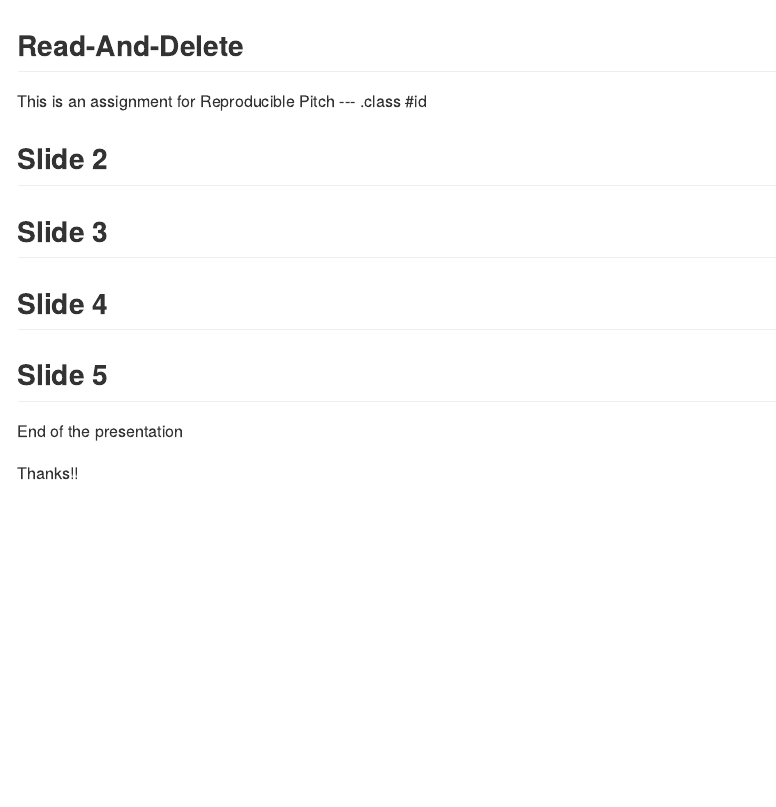
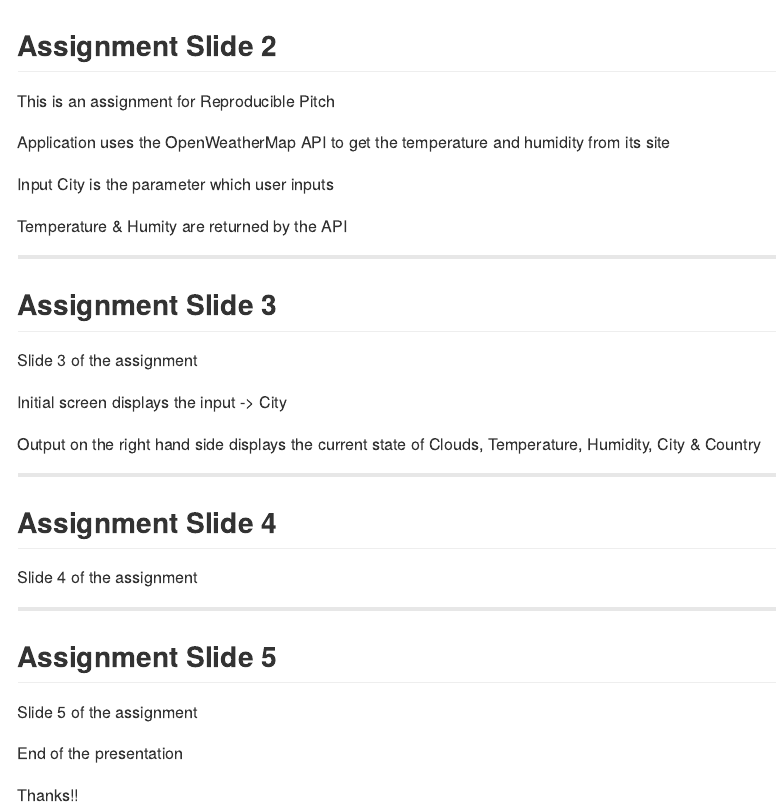
Before and after one commit to guruprasadgopalarao/guruprasadgopalarao.github.io, an R Markdown document (index.Rmd): the page in a window 1100 px wide, from its top. The pictures show the output file index.md that the author committed with the source, drawn offline in the style of GitHub.

Commit message:
publishing deck

```diff
--- a/index.Rmd
+++ b/index.Rmd
@@ -11,22 +11,34 @@ mode        : selfcontained # {standalone, draft}
 knit        : slidify::knit2slides
 ---
 
-## Read-And-Delete
+## Assignment Slide 2
 
 This is an assignment for Reproducible Pitch
---- .class #id
 
-## Slide 2
-Slide 2 of the assignment
+Application uses the OpenWeatherMap API to get the temperature and humidity from its site
 
+Input City is the parameter which user inputs
 
-## Slide 3
+Temperature & Humity are returned by the API
+
+---
+
+## Assignment Slide 3
 Slide 3 of the assignment
 
-## Slide 4
+Initial screen displays the input -> City
+
+Output on the right hand side displays the current state of Clouds, Temperature, Humidity, City & Country
+
+---
+
+## Assignment Slide 4
 Slide 4 of the assignment
 
-## Slide 5
+---
+
+## Assignment Slide 5
+Slide 5 of the assignment
 
 End of the presentation
 
```
Also changed, not shown: index.html, index.md.
